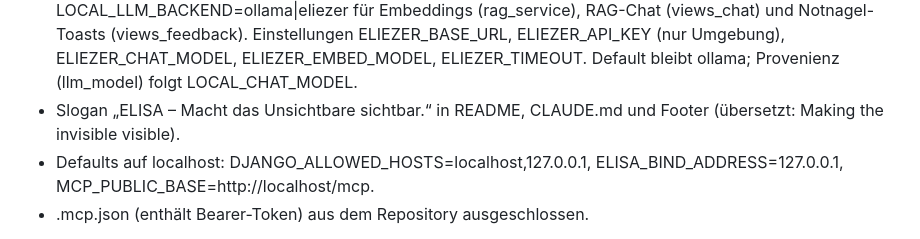
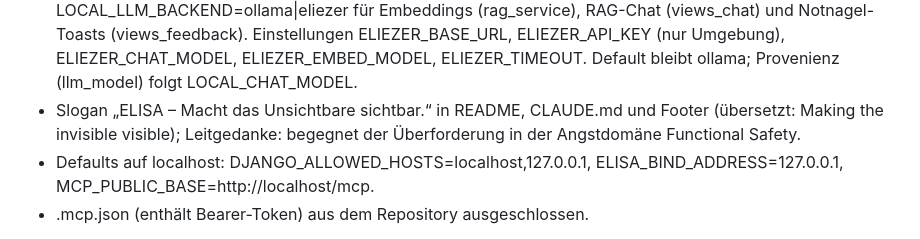
Before and after one commit to Beerlesklopfer/elisa, a Markdown page: CHANGELOG.md, the part around the change. GitHub-like rendering.

```diff
--- a/CHANGELOG.md
+++ b/CHANGELOG.md
@@ -26,7 +26,8 @@ elisa (0.3.0) unstable; urgency=medium
     Umgebung), ELIEZER_CHAT_MODEL, ELIEZER_EMBED_MODEL, ELIEZER_TIMEOUT.
     Default bleibt ollama; Provenienz (llm_model) folgt LOCAL_CHAT_MODEL.
   * Slogan „ELISA – Macht das Unsichtbare sichtbar.“ in README, CLAUDE.md
-    und Footer (übersetzt: Making the invisible visible).
+    und Footer (übersetzt: Making the invisible visible); Leitgedanke: begegnet
+    der Überforderung in der Angstdomäne Functional Safety.
   * Defaults auf localhost: DJANGO_ALLOWED_HOSTS=localhost,127.0.0.1,
     ELISA_BIND_ADDRESS=127.0.0.1, MCP_PUBLIC_BASE=http://localhost/mcp.
   * .mcp.json (enthält Bearer-Token) aus dem Repository ausgeschlossen.
```
Also changed, not shown: CLAUDE.md (+3 -1 lines), README.md (+3 -1 lines).
